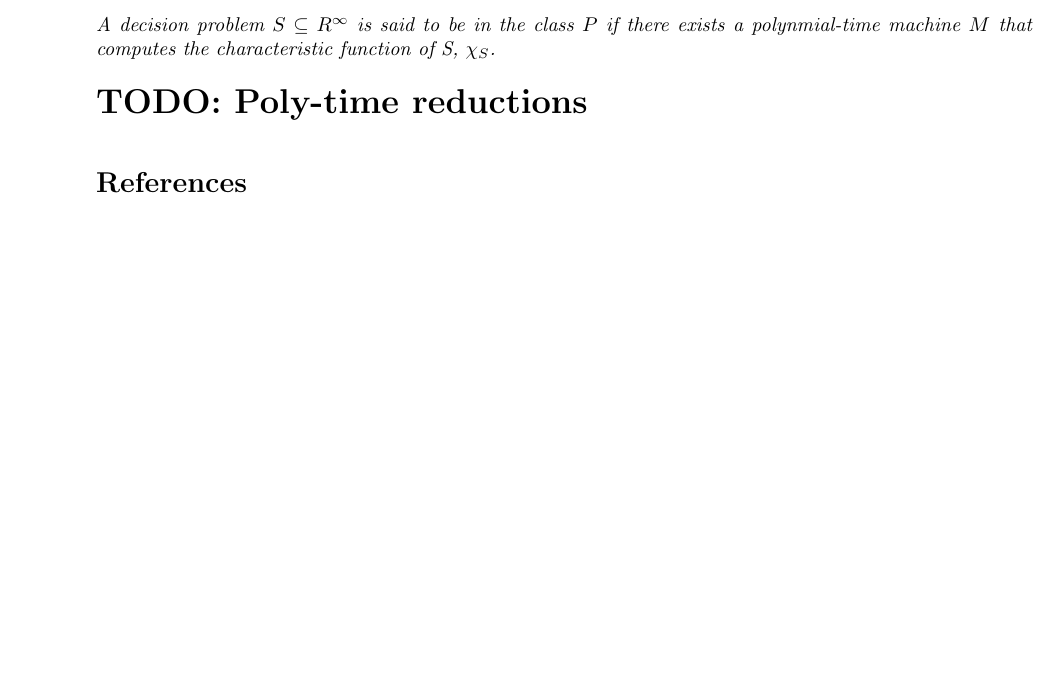
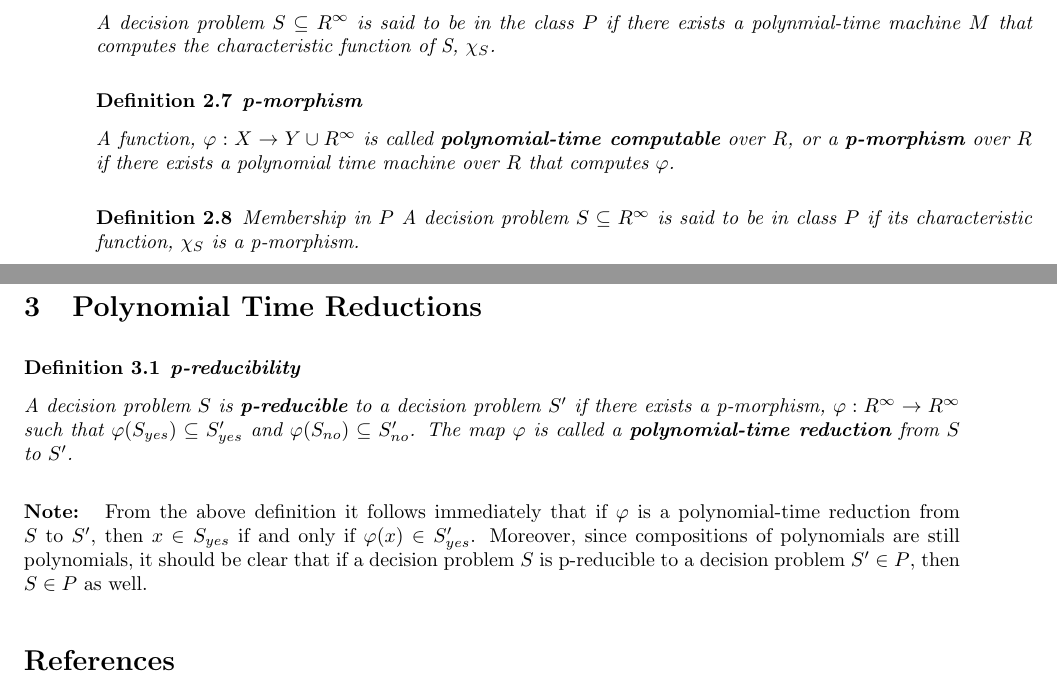
Before and after one commit to ssanderson/williams-senior-thesis, a LaTeX document (blum-ch4.tex): part of page 3 of 3 before the commit and two parts of pages 3 and 4 of 4 after it, the two joined at a grey line, cut so that both start at the same text, the shorter picture padded with empty space. Compiled offline with pdfLaTeX.

Commit message:
poly-time reductions

```diff
--- a/blum-ch4.tex
+++ b/blum-ch4.tex
@@ -247,9 +247,41 @@ define as the halting time of
   A decision problem $S \subseteq R^\infty$ is said to be in the class
   $P$ if there exists a polynmial-time machine $M$ that computes the
   characteristic function of S, $\charfunc_S$.
+
 \end{definition}
 
-\todo{Poly-time reductions}
+\begin{definition}{\textbf{p-morphism}}
+
+  A function, \functype{\varphi}{X}{Y \cup R^\infty} is called
+  \textbf{polynomial-time computable} over $R$, or a
+  \textbf{p-morphism} over $R$ if there exists a polynomial time
+  machine over $R$ that computes $\varphi$.
+
+\end{definition}
+
+\begin{definition}{Membership in $P$}
+  A decision problem $S \subseteq R^\infty$ is said to be in class $P$
+  if its characteristic function, $\charfunc_S$ is a p-morphism.
+\end{definition}
+
+\section{Polynomial Time Reductions}
+
+\begin{definition}{\textbf{p-reducibility}}
+
+  A decision problem $S$ is \textbf{p-reducible} to a decision problem
+  $S'$ if there exists a p-morphism,
+  \functype{\varphi}{R^\infty}{R^\infty} such that $\varphi(S_{yes})
+  \subseteq S'_{yes}$ and $\varphi(S_{no}) \subseteq S'_{no}$.  The
+  map $\varphi$ is called a \textbf{polynomial-time reduction} from
+  $S$ to $S'$.
+  \end{definition}
+
+  \note{ From the above definition it follows immediately that if
+    $\varphi$ is a polynomial-time reduction from $S$ to $S'$, then $x
+    \in S_{yes}$ if and only if $\varphi(x) \in S'_{yes}$.  Moreover,
+    since compositions of polynomials are still polynomials, it should
+    be clear that if a decision problem $S$ is p-reducible to a
+    decision problem $S' \in P$, then $S \in P$ as well.}
 
 \section*{References}
 \beginrefs
```
